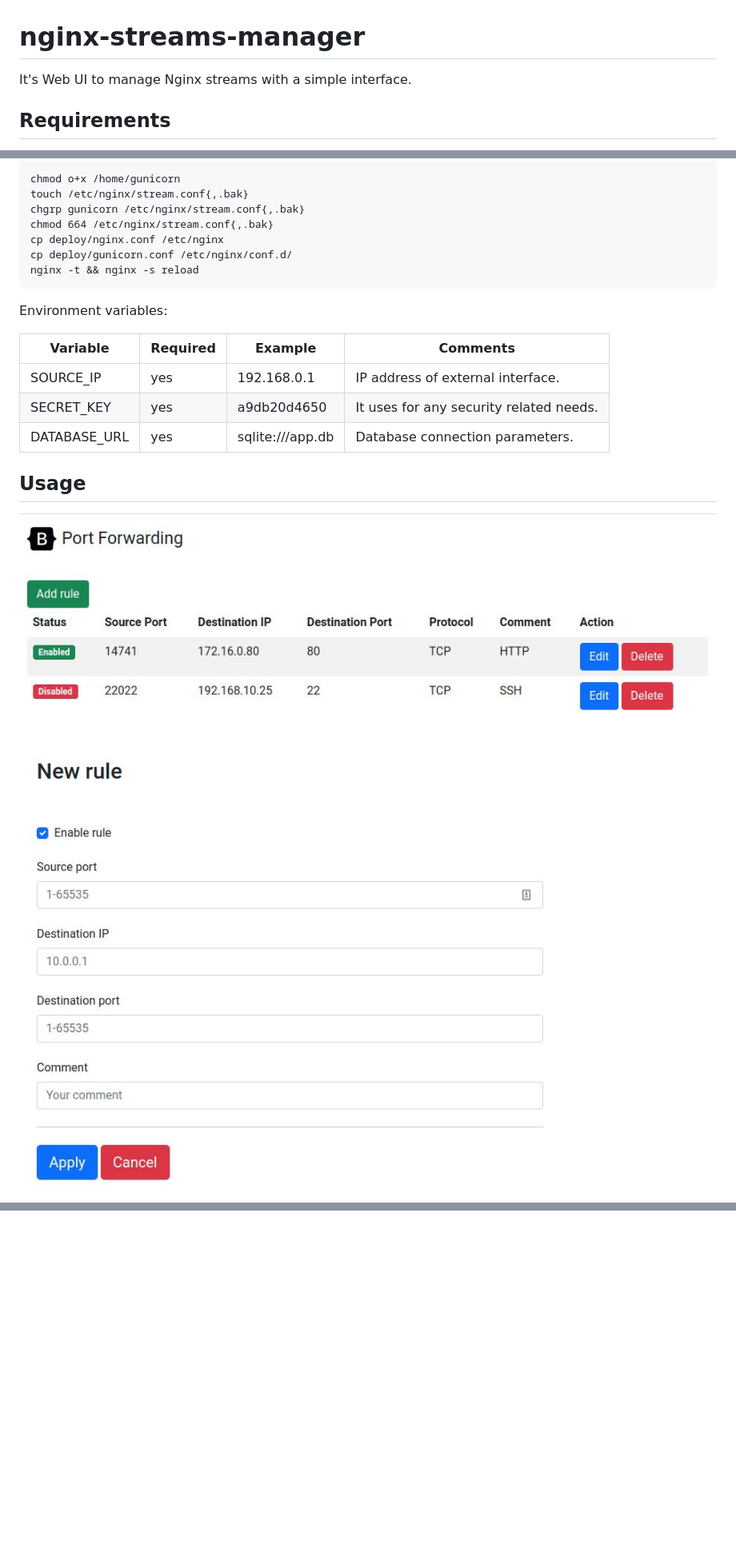
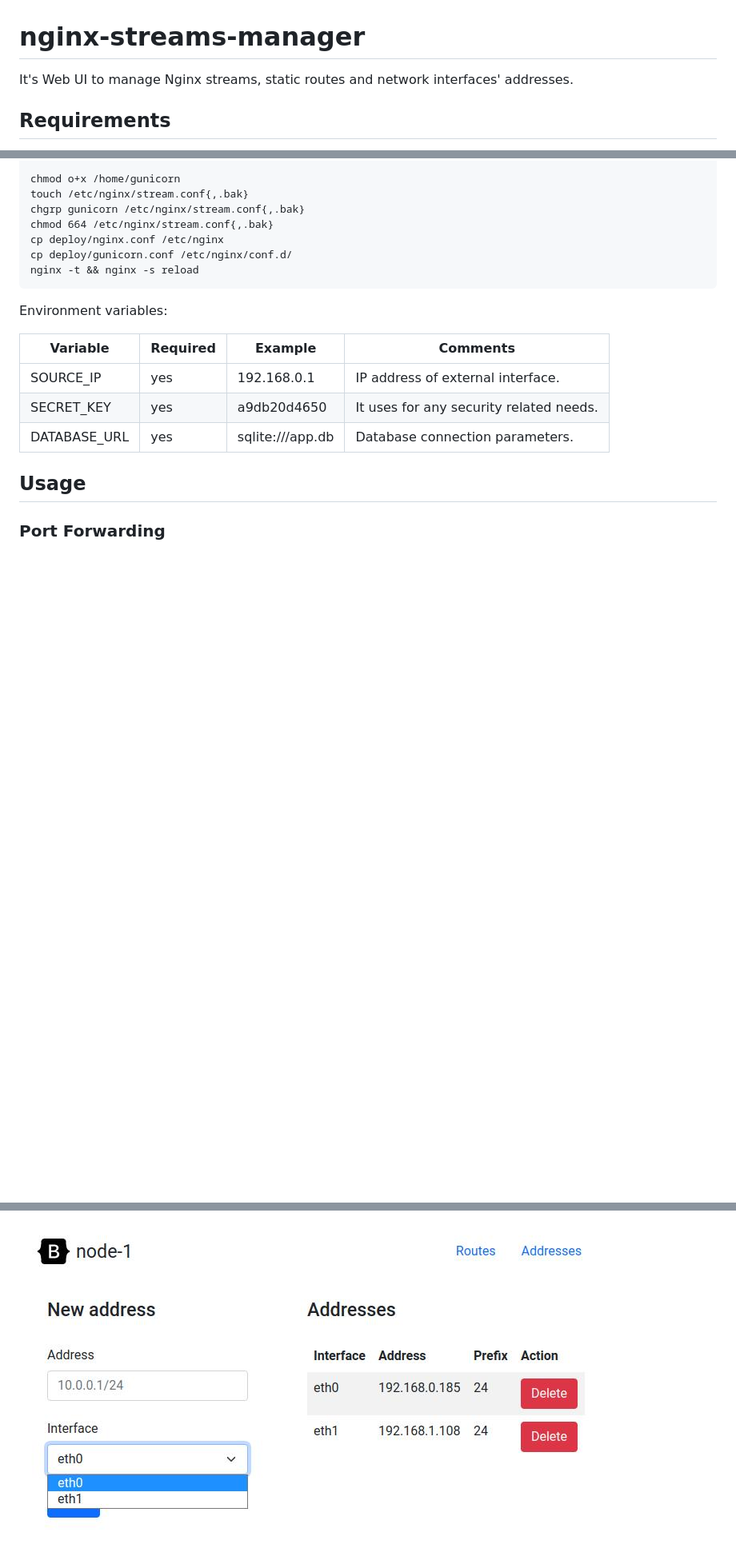
Before and after one commit to rantanevich/nginx-streams-manager, a Markdown page: README.md, 3 parts joined by grey strips. Shown: that part at 80% size. GitHub-like rendering; pictures changed too: docs/addresses.jpg (added), docs/index.jpg; blank space fills up the shorter version.

Commit message:
added new pictures in README.md

```diff
--- a/README.md
+++ b/README.md
@@ -1,6 +1,6 @@
 # nginx-streams-manager
 
-It's Web UI to manage Nginx streams with a simple interface.
+It's Web UI to manage Nginx streams, static routes and network interfaces' addresses.
 
 
 
@@ -95,7 +95,6 @@ Environment variables:
 
 ## Usage
 
-![plot](./docs/index.jpg)
 
-![plot](./docs/adding.jpg)
+### Port Forwarding
 
@@ -102,0 +116 @@ Environment variables:
+![plot](./docs/addresses.jpg)
```
Also changed, not shown: other parts of README.md (+15 -1 lines), docs/routes.jpg (added), docs/stream-adding.jpg (renamed from docs/adding.jpg), docs/stream-editing.jpg (renamed from docs/editing.jpg), docs/stream.jpg (added).
